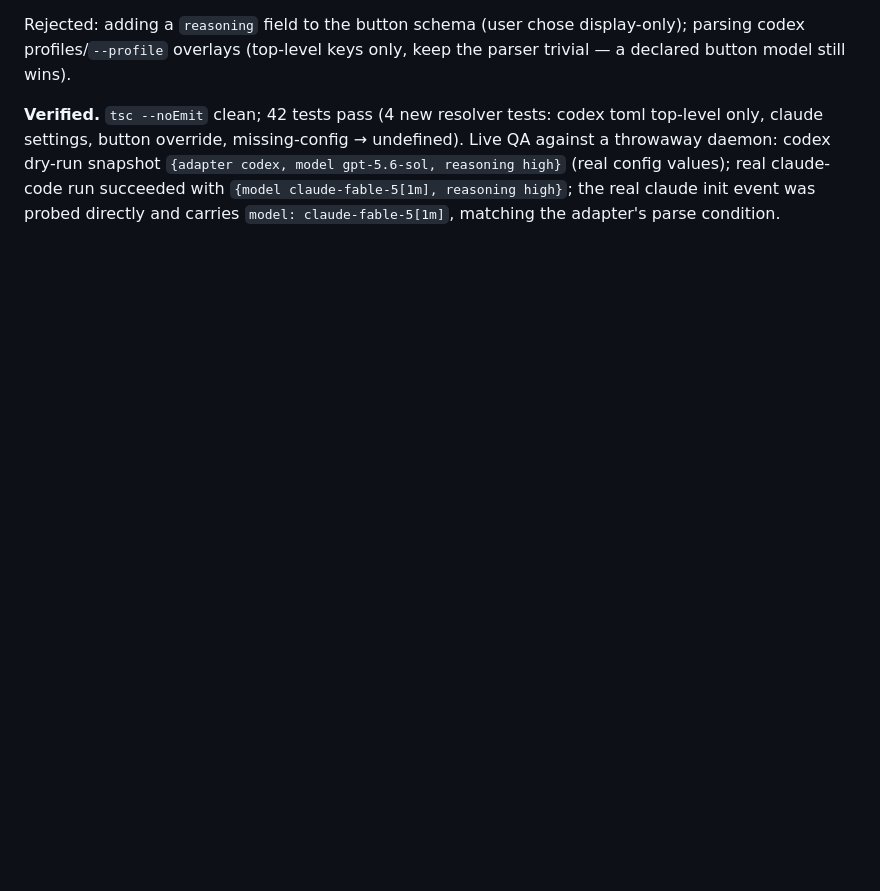
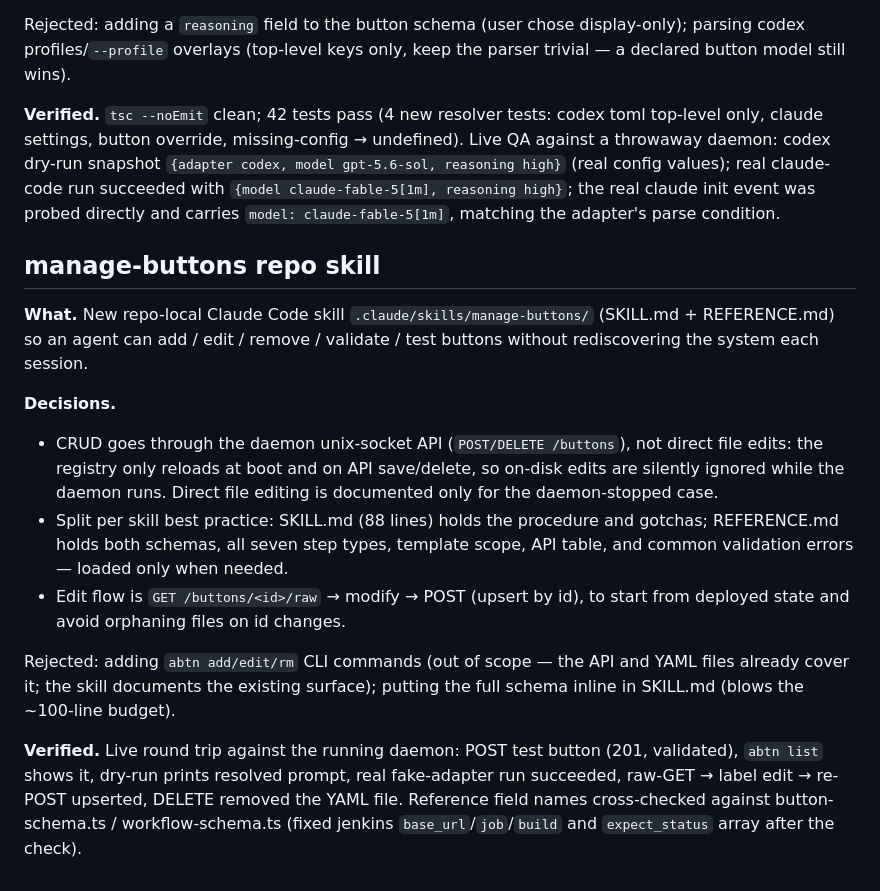
Before and after one commit to cskwork/agent-button, a Markdown page: docs/changelog/changelog-2026-07-18.md, the part around the change. GitHub-like rendering; blank space fills up the shorter version.

Commit message:
docs: add manage-buttons repo skill
Repo-local Claude Code skill (SKILL.md + REFERENCE.md) so an agent can
add / edit / remove / validate / test buttons via the daemon API without
rediscovering the system each session. Rationale in the changelog entry.

```diff
--- a/docs/changelog/changelog-2026-07-18.md
+++ b/docs/changelog/changelog-2026-07-18.md
@@ -253,3 +253,31 @@ undefined). Live QA against a throwaway daemon: codex dry-run snapshot
 real claude-code run succeeded with `{model claude-fable-5[1m], reasoning
 high}`; the real claude init event was probed directly and carries
 `model: claude-fable-5[1m]`, matching the adapter's parse condition.
+
+## manage-buttons repo skill
+
+**What.** New repo-local Claude Code skill `.claude/skills/manage-buttons/`
+(SKILL.md + REFERENCE.md) so an agent can add / edit / remove / validate /
+test buttons without rediscovering the system each session.
+
+**Decisions.**
+- CRUD goes through the daemon unix-socket API (`POST/DELETE /buttons`), not
+  direct file edits: the registry only reloads at boot and on API save/delete,
+  so on-disk edits are silently ignored while the daemon runs. Direct file
+  editing is documented only for the daemon-stopped case.
+- Split per skill best practice: SKILL.md (88 lines) holds the procedure and
+  gotchas; REFERENCE.md holds both schemas, all seven step types, template
+  scope, API table, and common validation errors — loaded only when needed.
+- Edit flow is `GET /buttons/<id>/raw` → modify → POST (upsert by id), to
+  start from deployed state and avoid orphaning files on id changes.
+
+Rejected: adding `abtn add/edit/rm` CLI commands (out of scope — the API and
+YAML files already cover it; the skill documents the existing surface);
+putting the full schema inline in SKILL.md (blows the ~100-line budget).
+
+**Verified.** Live round trip against the running daemon: POST test button
+(201, validated), `abtn list` shows it, dry-run prints resolved prompt, real
+fake-adapter run succeeded, raw-GET → label edit → re-POST upserted, DELETE
+removed the YAML file. Reference field names cross-checked against
+button-schema.ts / workflow-schema.ts (fixed jenkins `base_url`/`job`/`build`
+and `expect_status` array after the check).
```
Also changed, not shown: 2 other files.
